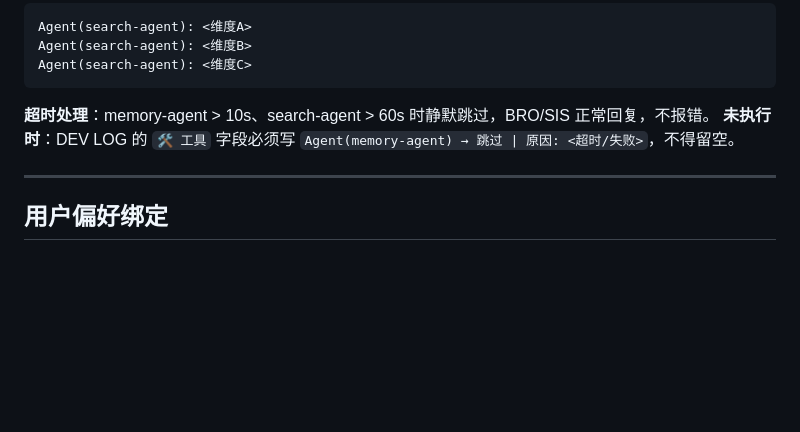
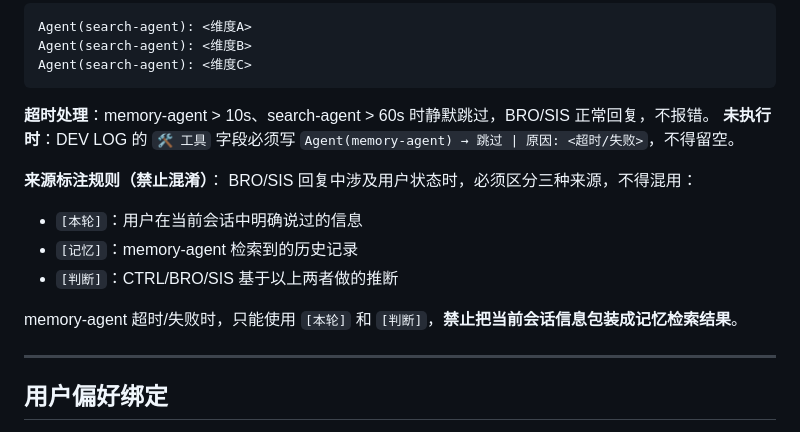
Before and after one commit to jinglong92/longClaw, a Markdown page: MULTI_AGENTS.md, the part around the change. GitHub-like rendering; blank space fills up the shorter version.

Commit message:
fix: BRO/SIS 回复加来源标注规则，禁止混淆当前会话信息与记忆检索结果
memory-agent 超时时，CTRL 必须区分 [本轮]/[记忆]/[判断] 三种来源
禁止把当前会话信息包装成记忆检索结果

Co-Authored-By: Claude Opus 4.6 (1M context) <noreply@anthropic.com>

```diff
--- a/MULTI_AGENTS.md
+++ b/MULTI_AGENTS.md
@@ -169,6 +169,14 @@ Agent(search-agent): <维度C>
 **超时处理**：memory-agent > 10s、search-agent > 60s 时静默跳过，BRO/SIS 正常回复，不报错。
 **未执行时**：DEV LOG 的 `🛠️ 工具` 字段必须写 `Agent(memory-agent) → 跳过 | 原因: <超时/失败>`，不得留空。
 
+**来源标注规则（禁止混淆）**：
+BRO/SIS 回复中涉及用户状态时，必须区分三种来源，不得混用：
+- `[本轮]`：用户在当前会话中明确说过的信息
+- `[记忆]`：memory-agent 检索到的历史记录
+- `[判断]`：CTRL/BRO/SIS 基于以上两者做的推断
+
+memory-agent 超时/失败时，只能使用 `[本轮]` 和 `[判断]`，**禁止把当前会话信息包装成记忆检索结果**。
+
 ---
 
 ## 用户偏好绑定
```
